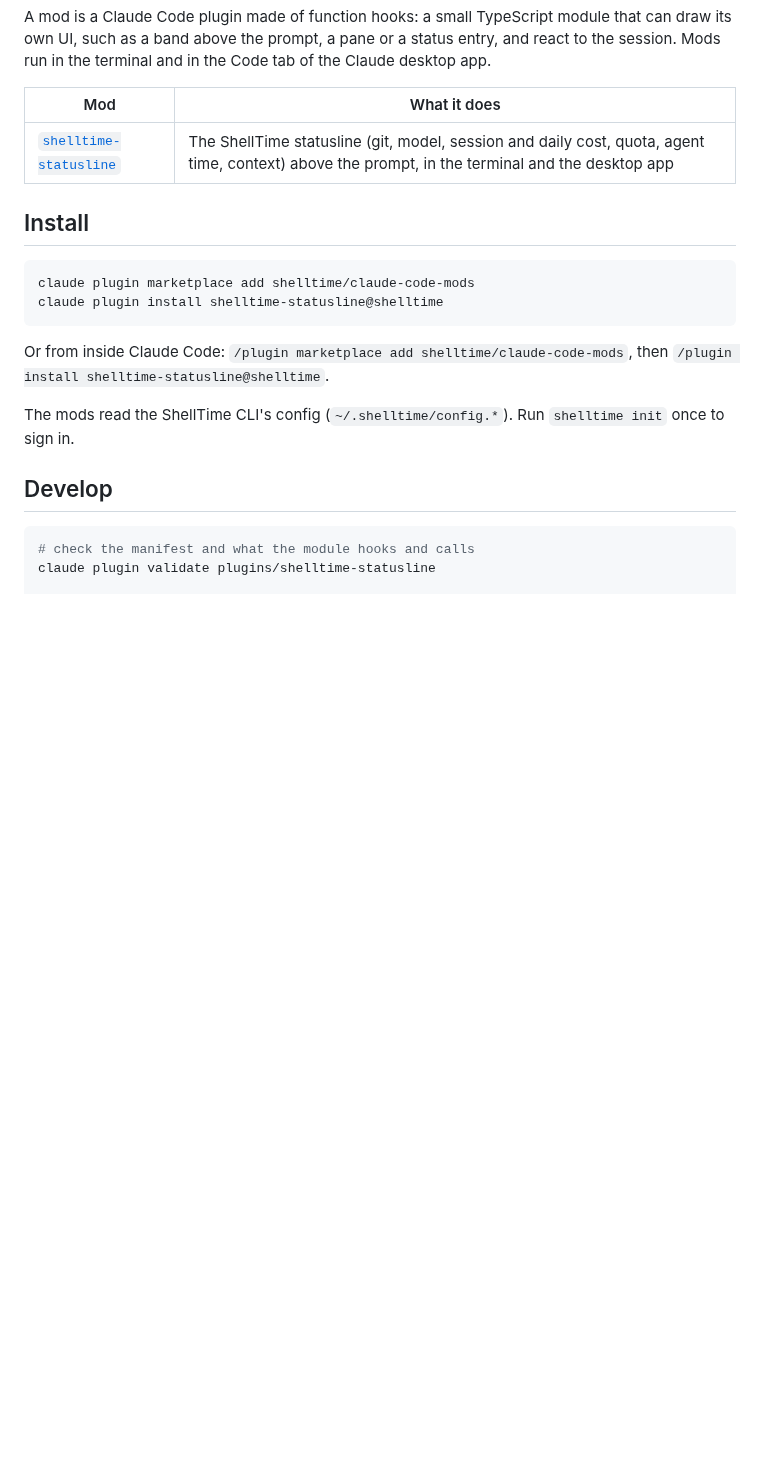
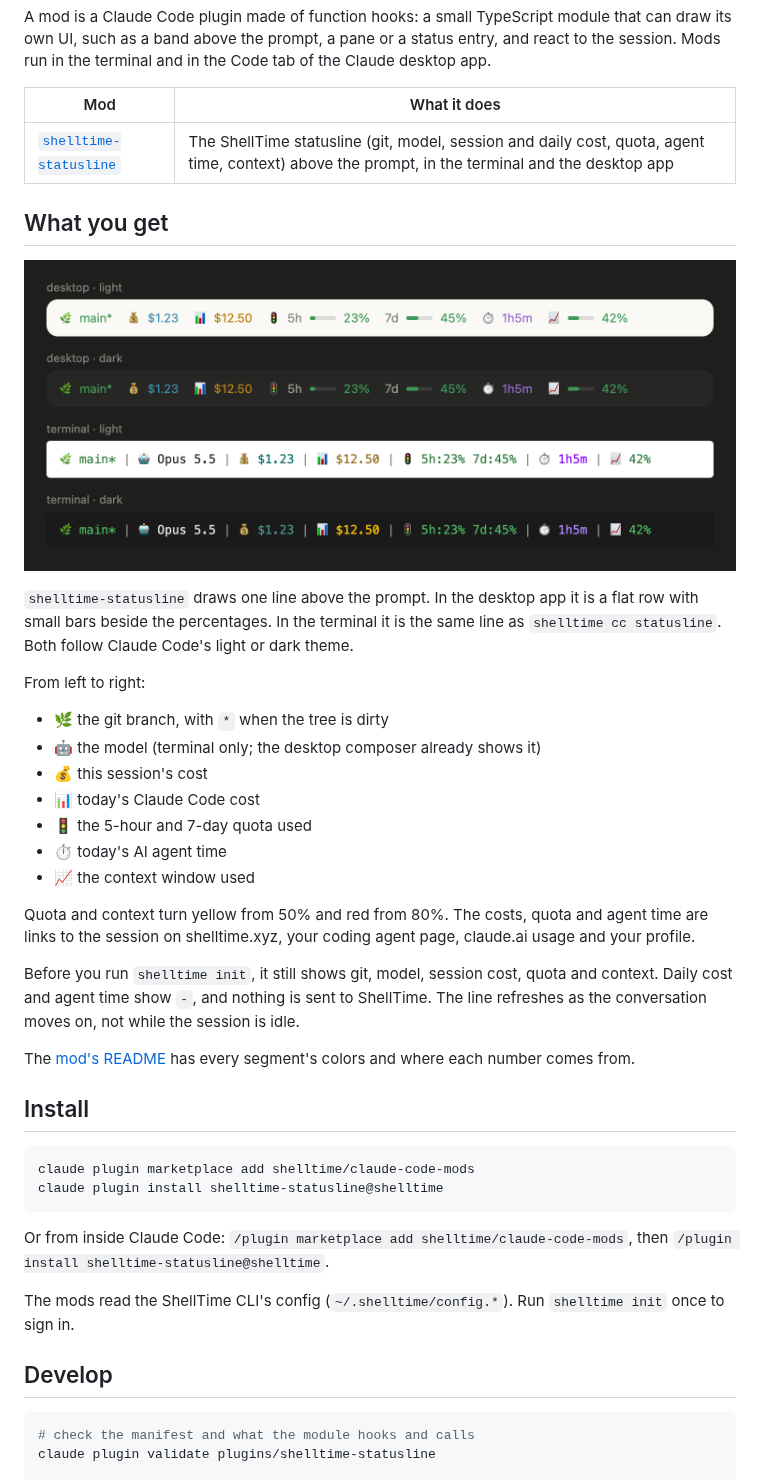
Before and after one commit to shelltime/claude-code-mods, a Markdown page: README.md, the part around the change. GitHub-like rendering; pictures changed too: docs/shelltime-statusline.png (added); blank space fills up the shorter version.

Commit message:
docs(readme): show what the statusline looks like
Add a "What you get" section with a Storybook screenshot of the
statusline on the desktop and terminal surfaces, in light and dark,
and a short guide to its segments, colors, links and no-token mode.

Co-Authored-By: Claude Opus 5.5 <noreply@anthropic.com>

```diff
--- a/README.md
+++ b/README.md
@@ -7,6 +7,28 @@ A mod is a Claude Code plugin made of function hooks: a small TypeScript module
 | Mod | What it does |
 | --- | --- |
 | [`shelltime-statusline`](plugins/shelltime-statusline) | The ShellTime statusline (git, model, session and daily cost, quota, agent time, context) above the prompt, in the terminal and the desktop app |
+
+## What you get
+
+![The ShellTime statusline in the Claude desktop app and in the terminal, in light and dark](docs/shelltime-statusline.png)
+
+`shelltime-statusline` draws one line above the prompt. In the desktop app it is a flat row with small bars beside the percentages. In the terminal it is the same line as `shelltime cc statusline`. Both follow Claude Code's light or dark theme.
+
+From left to right:
+
+- 🌿 the git branch, with `*` when the tree is dirty
+- 🤖 the model (terminal only; the desktop composer already shows it)
+- 💰 this session's cost
+- 📊 today's Claude Code cost
+- 🚦 the 5-hour and 7-day quota used
+- ⏱️ today's AI agent time
+- 📈 the context window used
+
+Quota and context turn yellow from 50% and red from 80%. The costs, quota and agent time are links to the session on shelltime.xyz, your coding agent page, claude.ai usage and your profile.
+
+Before you run `shelltime init`, it still shows git, model, session cost, quota and context. Daily cost and agent time show `-`, and nothing is sent to ShellTime. The line refreshes as the conversation moves on, not while the session is idle.
+
+The [mod's README](plugins/shelltime-statusline/README.md) has every segment's colors and where each number comes from.
 
 ## Install
 
```
